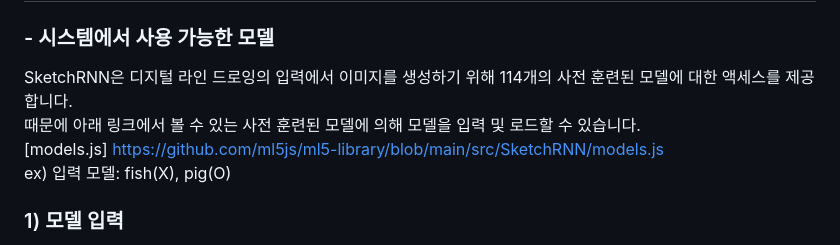
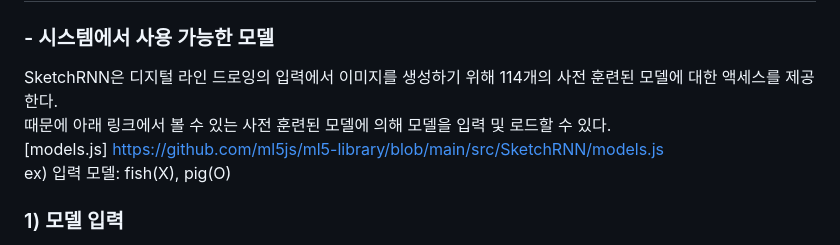
Before and after one commit to SeoyeongShin/2023_1Graphics, a Markdown page: report/ml5_exam/README.md, the part around one of its changes. GitHub-like rendering.

```diff
--- a/report/ml5_exam/README.md
+++ b/report/ml5_exam/README.md
@@ -29,8 +29,8 @@ ml5.js의 다음 예제 중에 관심있는 예제 하나를 선택하고 활용
 
 # 4. 시스템 사용 방법
 ### - 시스템에서 사용 가능한 모델
-SketchRNN은 디지털 라인 드로잉의 입력에서 이미지를 생성하기 위해 114개의 사전 훈련된 모델에 대한 액세스를 제공합니다. <br>
-때문에 아래 링크에서 볼 수 있는 사전 훈련된 모델에 의해 모델을 입력 및 로드할 수 있습니다. <br>
+SketchRNN은 디지털 라인 드로잉의 입력에서 이미지를 생성하기 위해 114개의 사전 훈련된 모델에 대한 액세스를 제공한다. <br>
+때문에 아래 링크에서 볼 수 있는 사전 훈련된 모델에 의해 모델을 입력 및 로드할 수 있다. <br>
 [models.js] https://github.com/ml5js/ml5-library/blob/main/src/SketchRNN/models.js <br>
 ex) 입력 모델: fish(X), pig(O)
 
```
Also changed, not shown: other parts of report/ml5_exam/README.md (+4 -2 lines).
